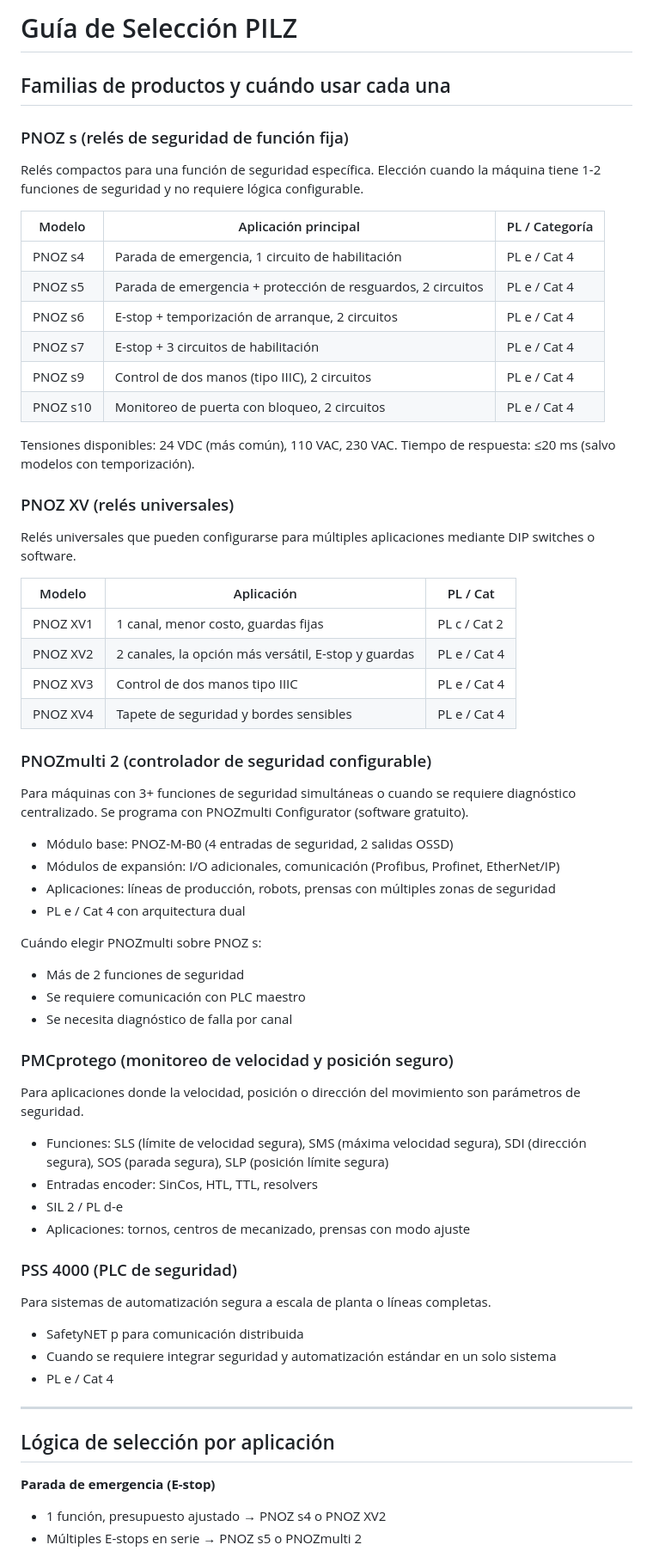
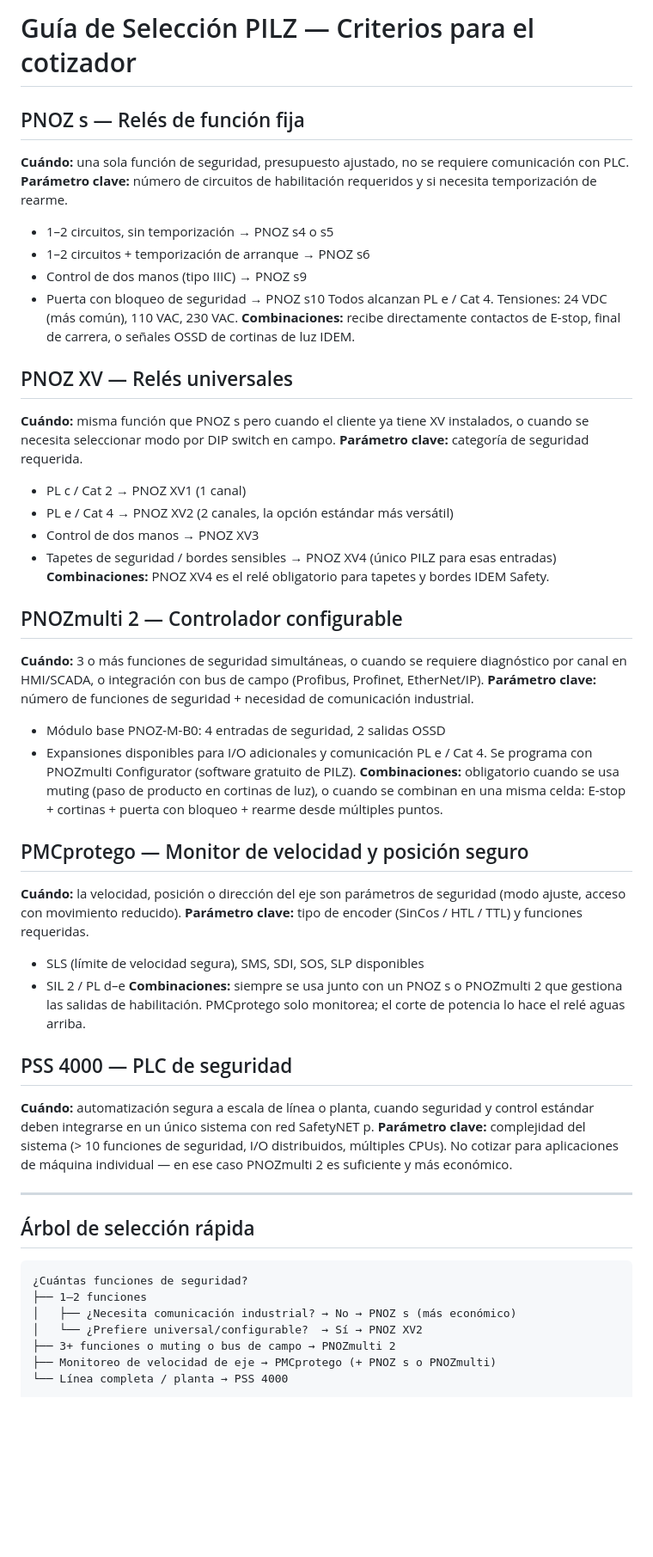
Before and after one commit to daniguzman32/mcp-server-industrial, a Markdown page: src/guides/pilz.md, the part around one of its changes. Shown at 86% size. Rendered like a GitHub page; blank space fills up the shorter version.

Commit message:
docs: reescribir guía PILZ — criterios de selección compactos
~600 palabras: trigger de aplicación, parámetro clave, combinaciones
obligatorias y árbol de selección rápida. Sin tablas de specs ni cableado.

Co-Authored-By: Claude Sonnet 4.6 <noreply@anthropic.com>

````diff
--- a/src/guides/pilz.md
+++ b/src/guides/pilz.md
@@ -1,64 +1,54 @@
-# Guía de Selección PILZ
+# Guía de Selección PILZ — Criterios para el cotizador
 
-## Familias de productos y cuándo usar cada una
+## PNOZ s — Relés de función fija
+**Cuándo:** una sola función de seguridad, presupuesto ajustado, no se requiere comunicación con PLC.
+**Parámetro clave:** número de circuitos de habilitación requeridos y si necesita temporización de rearme.
+- 1–2 circuitos, sin temporización → PNOZ s4 o s5
+- 1–2 circuitos + temporización de arranque → PNOZ s6
+- Control de dos manos (tipo IIIC) → PNOZ s9
+- Puerta con bloqueo de seguridad → PNOZ s10
+Todos alcanzan PL e / Cat 4. Tensiones: 24 VDC (más común), 110 VAC, 230 VAC.
+**Combinaciones:** recibe directamente contactos de E-stop, final de carrera, o señales OSSD de cortinas de luz IDEM.
 
-### PNOZ s (relés de seguridad de función fija)
-Relés compactos para una función de seguridad específica. Elección cuando la máquina tiene 1-2 funciones de seguridad y no requiere lógica configurable.
+## PNOZ XV — Relés universales
+**Cuándo:** misma función que PNOZ s pero cuando el cliente ya tiene XV instalados, o cuando se necesita seleccionar modo por DIP switch en campo.
+**Parámetro clave:** categoría de seguridad requerida.
+- PL c / Cat 2 → PNOZ XV1 (1 canal)
+- PL e / Cat 4 → PNOZ XV2 (2 canales, la opción estándar más versátil)
+- Control de dos manos → PNOZ XV3
+- Tapetes de seguridad / bordes sensibles → PNOZ XV4 (único PILZ para esas entradas)
+**Combinaciones:** PNOZ XV4 es el relé obligatorio para tapetes y bordes IDEM Safety.
 
-| Modelo | Aplicación principal | PL / Categoría |
-|--------|---------------------|----------------|
-| PNOZ s4 | Parada de emergencia, 1 circuito de habilitación | PL e / Cat 4 |
-| PNOZ s5 | Parada de emergencia + protección de resguardos, 2 circuitos | PL e / Cat 4 |
-| PNOZ s6 | E-stop + temporización de arranque, 2 circuitos | PL e / Cat 4 |
-| PNOZ s7 | E-stop + 3 circuitos de habilitación | PL e / Cat 4 |
-| PNOZ s9 | Control de dos manos (tipo IIIC), 2 circuitos | PL e / Cat 4 |
-| PNOZ s10 | Monitoreo de puerta con bloqueo, 2 circuitos | PL e / Cat 4 |
+## PNOZmulti 2 — Controlador configurable
+**Cuándo:** 3 o más funciones de seguridad simultáneas, o cuando se requiere diagnóstico por canal en HMI/SCADA, o integración con bus de campo (Profibus, Profinet, EtherNet/IP).
+**Parámetro clave:** número de funciones de seguridad + necesidad de comunicación industrial.
+- Módulo base PNOZ-M-B0: 4 entradas de seguridad, 2 salidas OSSD
+- Expansiones disponibles para I/O adicionales y comunicación
+PL e / Cat 4. Se programa con PNOZmulti Configurator (software gratuito de PILZ).
+**Combinaciones:** obligatorio cuando se usa muting (paso de producto en cortinas de luz), o cuando se combinan en una misma celda: E-stop + cortinas + puerta con bloqueo + rearme desde múltiples puntos.
 
-Tensiones disponibles: 24 VDC (más común), 110 VAC, 230 VAC.
-Tiempo de respuesta: ≤20 ms (salvo modelos con temporización).
+## PMCprotego — Monitor de velocidad y posición seguro
+**Cuándo:** la velocidad, posición o dirección del eje son parámetros de seguridad (modo ajuste, acceso con movimiento reducido).
+**Parámetro clave:** tipo de encoder (SinCos / HTL / TTL) y funciones requeridas.
+- SLS (límite de velocidad segura), SMS, SDI, SOS, SLP disponibles
+- SIL 2 / PL d–e
+**Combinaciones:** siempre se usa junto con un PNOZ s o PNOZmulti 2 que gestiona las salidas de habilitación. PMCprotego solo monitorea; el corte de potencia lo hace el relé aguas arriba.
 
-### PNOZ XV (relés universales)
-Relés universales que pueden configurarse para múltiples aplicaciones mediante DIP switches o software.
-
-| Modelo | Aplicación | PL / Cat |
-|--------|-----------|----------|
-| PNOZ XV1 | 1 canal, menor costo, guardas fijas | PL c / Cat 2 |
-| PNOZ XV2 | 2 canales, la opción más versátil, E-stop y guardas | PL e / Cat 4 |
-| PNOZ XV3 | Control de dos manos tipo IIIC | PL e / Cat 4 |
-| PNOZ XV4 | Tapete de seguridad y bordes sensibles | PL e / Cat 4 |
-
-### PNOZmulti 2 (controlador de seguridad configurable)
-Para máquinas con 3+ funciones de seguridad simultáneas o cuando se requiere diagnóstico centralizado. Se programa con PNOZmulti Configurator (software gratuito).
-
-- Módulo base: PNOZ-M-B0 (4 entradas de seguridad, 2 salidas OSSD)
-- Módulos de expansión: I/O adicionales, comunicación (Profibus, Profinet, EtherNet/IP)
-- Aplicaciones: líneas de producción, robots, prensas con múltiples zonas de seguridad
-- PL e / Cat 4 con arquitectura dual
-
-Cuándo elegir PNOZmulti sobre PNOZ s:
-- Más de 2 funciones de seguridad
-- Se requiere comunicación con PLC maestro
-- Se necesita diagnóstico de falla por canal
-
-### PMCprotego (monitoreo de velocidad y posición seguro)
-Para aplicaciones donde la velocidad, posición o dirección del movimiento son parámetros de seguridad.
-
-- Funciones: SLS (límite de velocidad segura), SMS (máxima velocidad segura), SDI (dirección segura), SOS (parada segura), SLP (posición límite segura)
-- Entradas encoder: SinCos, HTL, TTL, resolvers
-- SIL 2 / PL d-e
-- Aplicaciones: tornos, centros de mecanizado, prensas con modo ajuste
-
-### PSS 4000 (PLC de seguridad)
-Para sistemas de automatización segura a escala de planta o líneas completas.
-- SafetyNET p para comunicación distribuida
-- Cuando se requiere integrar seguridad y automatización estándar en un solo sistema
-- PL e / Cat 4
+## PSS 4000 — PLC de seguridad
+**Cuándo:** automatización segura a escala de línea o planta, cuando seguridad y control estándar deben integrarse en un único sistema con red SafetyNET p.
+**Parámetro clave:** complejidad del sistema (> 10 funciones de seguridad, I/O distribuidos, múltiples CPUs).
+No cotizar para aplicaciones de máquina individual — en ese caso PNOZmulti 2 es suficiente y más económico.
 
 ---
 
-## Lógica de selección por aplicación
+## Árbol de selección rápida
 
-**Parada de emergencia (E-stop)**
-- 1 función, presupuesto ajustado → PNOZ s4 o PNOZ XV2
-- Múltiples E-stops en serie → PNOZ s5 o PNOZmulti 2
+```
+¿Cuántas funciones de seguridad?
+├── 1–2 funciones
+│   ├── ¿Necesita comunicación industrial? → No → PNOZ s (más económico)
+│   └── ¿Prefiere universal/configurable?  → Sí → PNOZ XV2
+├── 3+ funciones o muting o bus de campo → PNOZmulti 2
+├── Monitoreo de velocidad de eje → PMCprotego (+ PNOZ s o PNOZmulti)
+└── Línea completa / planta → PSS 4000
 
````
Also changed, not shown: other parts of src/guides/pilz.md (+14 -36 lines).
